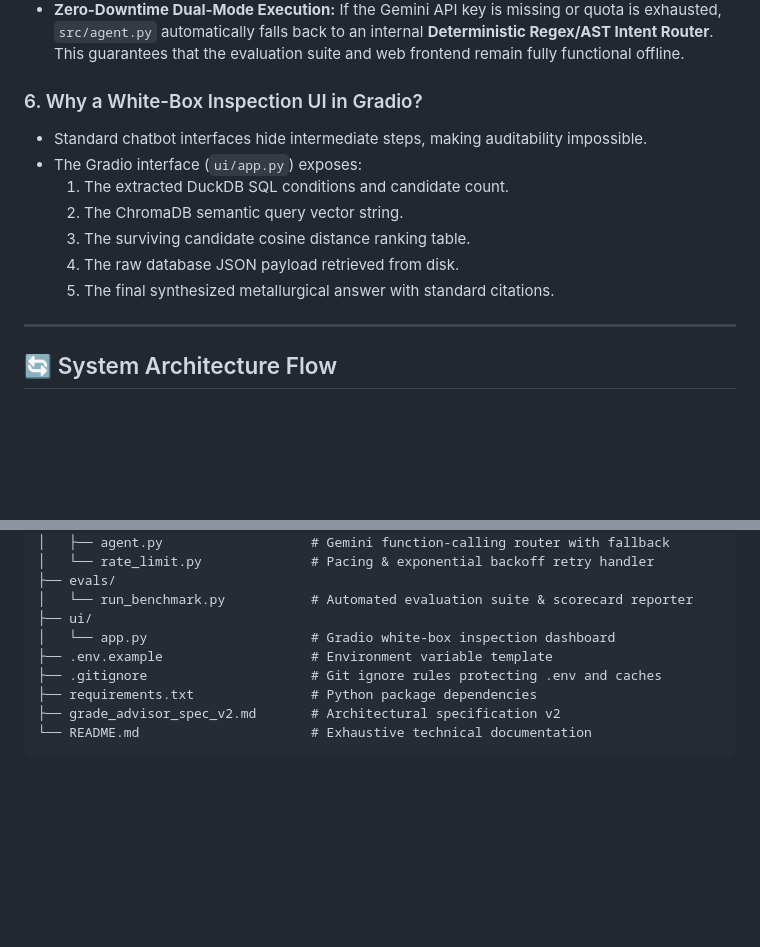
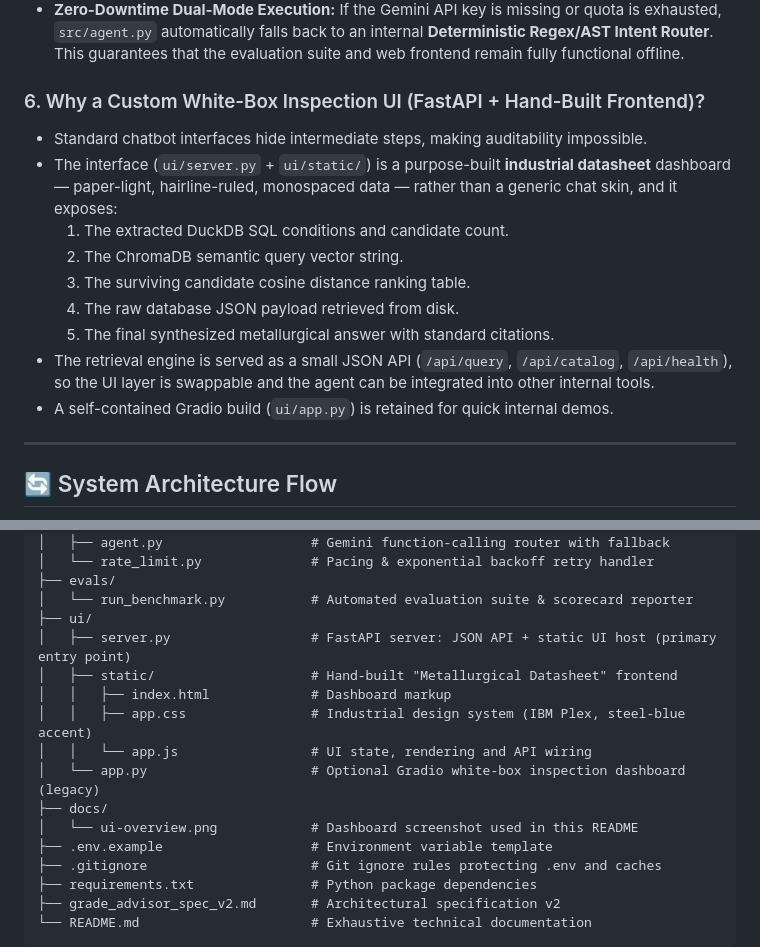
Before and after one commit to Youssefamenallah23/Grade-Advisor, a Markdown page: README.md, 2 parts joined by grey strips. GitHub-like rendering; blank space fills up the shorter version.

```diff
--- a/README.md
+++ b/README.md
@@ -146,14 +150,16 @@ The Grade Advisor architecture was engineered from first principles to resolve t
 * **Free-Tier Sustainability:** Public API free quotas are subject to 10–15 Requests Per Minute (RPM). `src/rate_limit.py` enforces sliding-window request pacing (`min_interval = 4.0s`) and exponential backoff with jitter on HTTP 429 errors.
 * **Zero-Downtime Dual-Mode Execution:** If the Gemini API key is missing or quota is exhausted, `src/agent.py` automatically falls back to an internal **Deterministic Regex/AST Intent Router**. This guarantees that the evaluation suite and web frontend remain fully functional offline.
 
-### 6. Why a White-Box Inspection UI in Gradio?
+### 6. Why a Custom White-Box Inspection UI (FastAPI + Hand-Built Frontend)?
 * Standard chatbot interfaces hide intermediate steps, making auditability impossible.
-* The Gradio interface (`ui/app.py`) exposes:
+* The interface (`ui/server.py` + `ui/static/`) is a purpose-built **industrial datasheet** dashboard — paper-light, hairline-ruled, monospaced data — rather than a generic chat skin, and it exposes:
   1. The extracted DuckDB SQL conditions and candidate count.
   2. The ChromaDB semantic query vector string.
   3. The surviving candidate cosine distance ranking table.
   4. The raw database JSON payload retrieved from disk.
   5. The final synthesized metallurgical answer with standard citations.
+* The retrieval engine is served as a small JSON API (`/api/query`, `/api/catalog`, `/api/health`), so the UI layer is swappable and the agent can be integrated into other internal tools.
+* A self-contained Gradio build (`ui/app.py`) is retained for quick internal demos.
 
 ---
 
@@ -334,7 +340,14 @@ grade-advisor/
 ├── evals/
 │   └── run_benchmark.py           # Automated evaluation suite & scorecard reporter
 ├── ui/
-│   └── app.py                     # Gradio white-box inspection dashboard
+│   ├── server.py                  # FastAPI server: JSON API + static UI host (primary entry point)
+│   ├── static/                    # Hand-built "Metallurgical Datasheet" frontend
+│   │   ├── index.html             # Dashboard markup
+│   │   ├── app.css                # Industrial design system (IBM Plex, steel-blue accent)
+│   │   └── app.js                 # UI state, rendering and API wiring
+│   └── app.py                     # Optional Gradio white-box inspection dashboard (legacy)
+├── docs/
+│   └── ui-overview.png            # Dashboard screenshot used in this README
 ├── .env.example                   # Environment variable template
 ├── .gitignore                     # Git ignore rules protecting .env and caches
 ├── requirements.txt               # Python package dependencies
```
Also changed, not shown: other parts of README.md (+23 -4 lines), docs/ui-overview.png (added), 6 other files.
